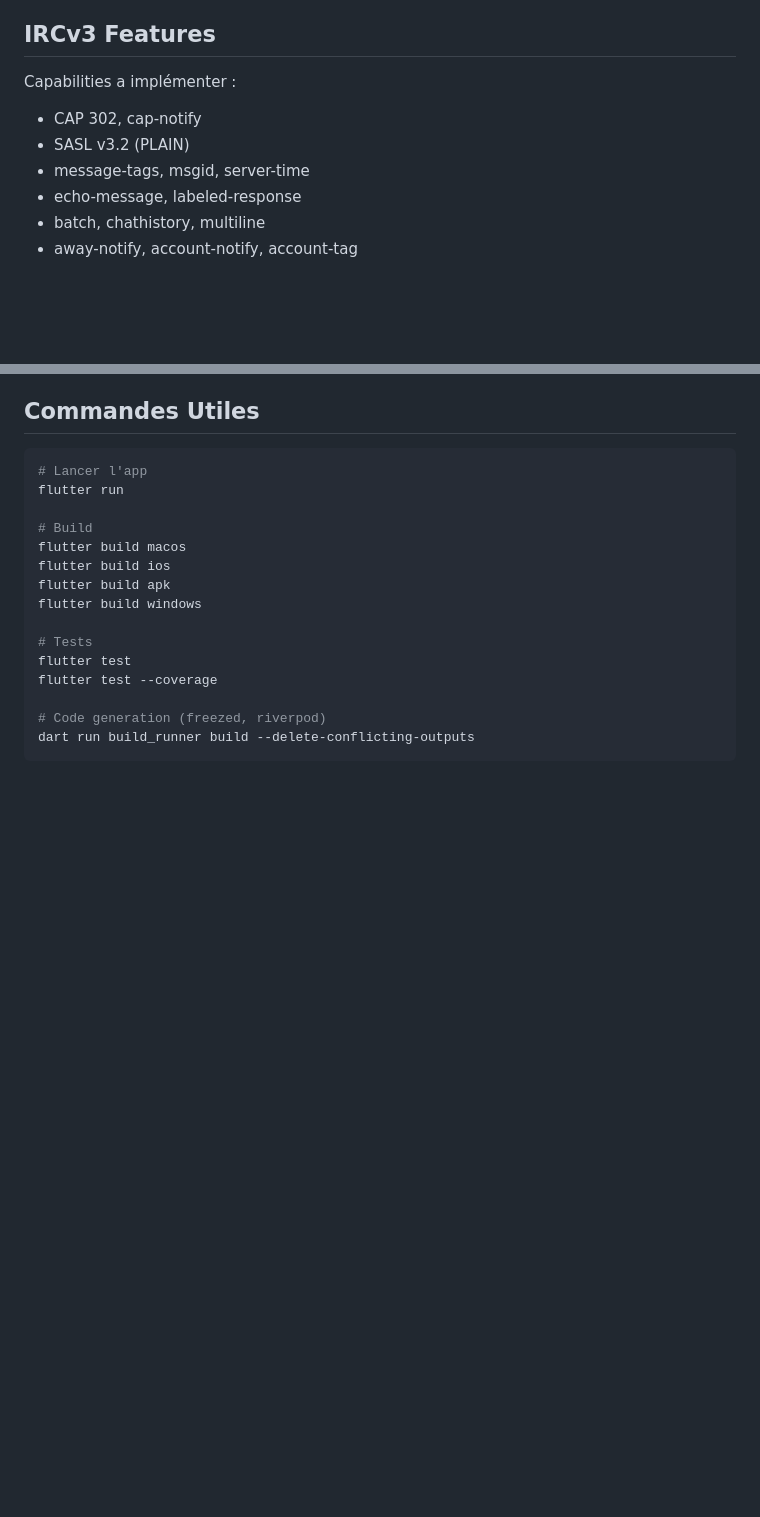
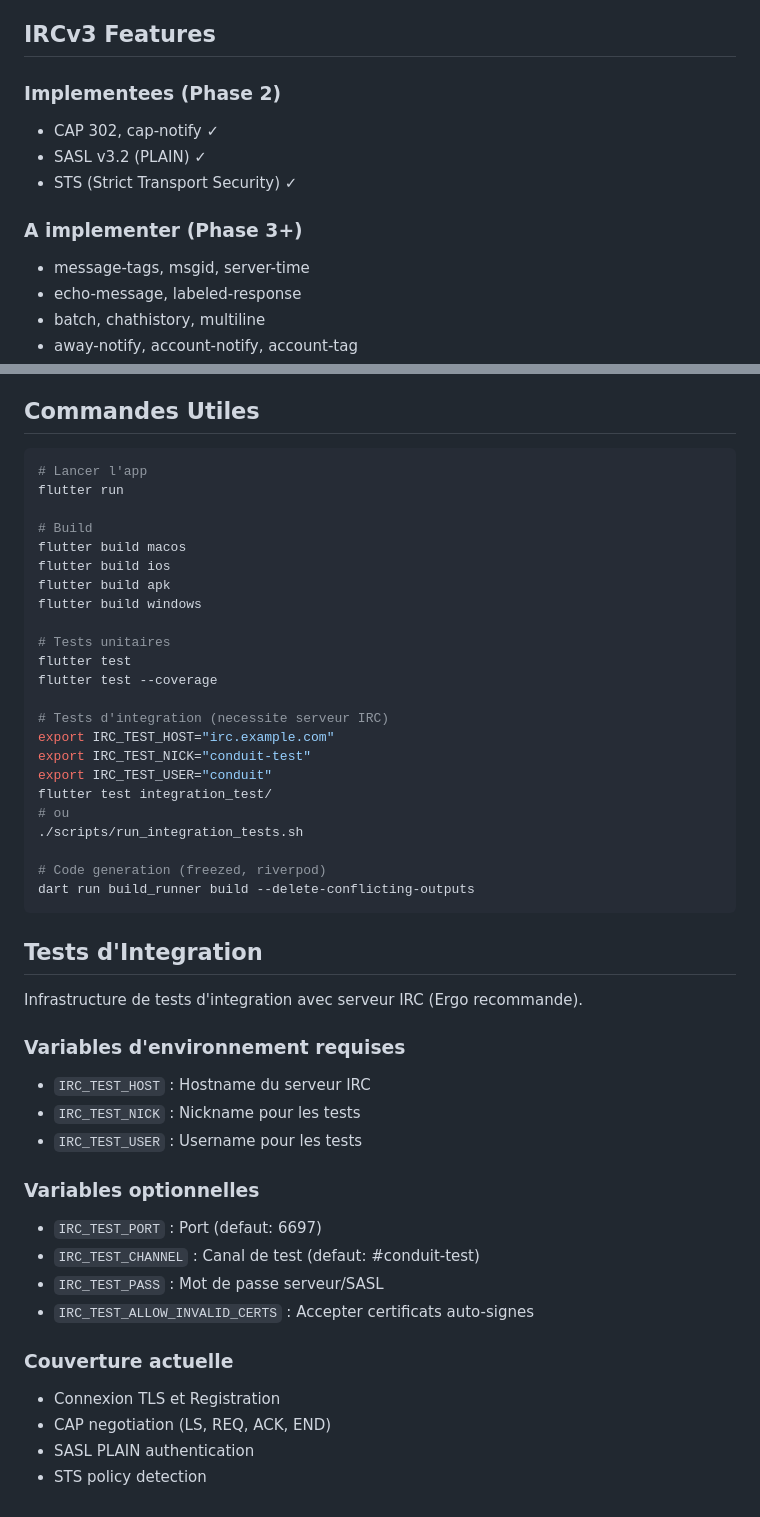
Before and after one commit to ronalove/conduit, a Markdown page: CLAUDE.md, 2 parts joined by grey strips. Rendered like a GitHub page; blank space fills up the shorter version.

````diff
--- a/CLAUDE.md
+++ b/CLAUDE.md
@@ -69,9 +97,12 @@ Core IRC implementee avec TDD:
 
 ## IRCv3 Features
 
-Capabilities a implémenter :
-- CAP 302, cap-notify
-- SASL v3.2 (PLAIN)
+### Implementees (Phase 2)
+- CAP 302, cap-notify ✓
+- SASL v3.2 (PLAIN) ✓
+- STS (Strict Transport Security) ✓
+
+### A implementer (Phase 3+)
 - message-tags, msgid, server-time
 - echo-message, labeled-response
 - batch, chathistory, multiline
@@ -98,10 +129,42 @@ flutter build ios
 flutter build apk
 flutter build windows
 
-# Tests
+# Tests unitaires
 flutter test
 flutter test --coverage
+
+# Tests d'integration (necessite serveur IRC)
+export IRC_TEST_HOST="irc.example.com"
+export IRC_TEST_NICK="conduit-test"
+export IRC_TEST_USER="conduit"
+flutter test integration_test/
+# ou
+./scripts/run_integration_tests.sh
 
 # Code generation (freezed, riverpod)
 dart run build_runner build --delete-conflicting-outputs
 ```
+
+## Tests d'Integration
+
+Infrastructure de tests d'integration avec serveur IRC (Ergo recommande).
+
+### Variables d'environnement requises
+
+- `IRC_TEST_HOST` : Hostname du serveur IRC
+- `IRC_TEST_NICK` : Nickname pour les tests
+- `IRC_TEST_USER` : Username pour les tests
+
+### Variables optionnelles
+
+- `IRC_TEST_PORT` : Port (defaut: 6697)
+- `IRC_TEST_CHANNEL` : Canal de test (defaut: #conduit-test)
+- `IRC_TEST_PASS` : Mot de passe serveur/SASL
+- `IRC_TEST_ALLOW_INVALID_CERTS` : Accepter certificats auto-signes
+
+### Couverture actuelle
+
+- Connexion TLS et Registration
+- CAP negotiation (LS, REQ, ACK, END)
+- SASL PLAIN authentication
+- STS policy detection
````
Also changed, not shown: other parts of CLAUDE.md (+28 -0 lines).
